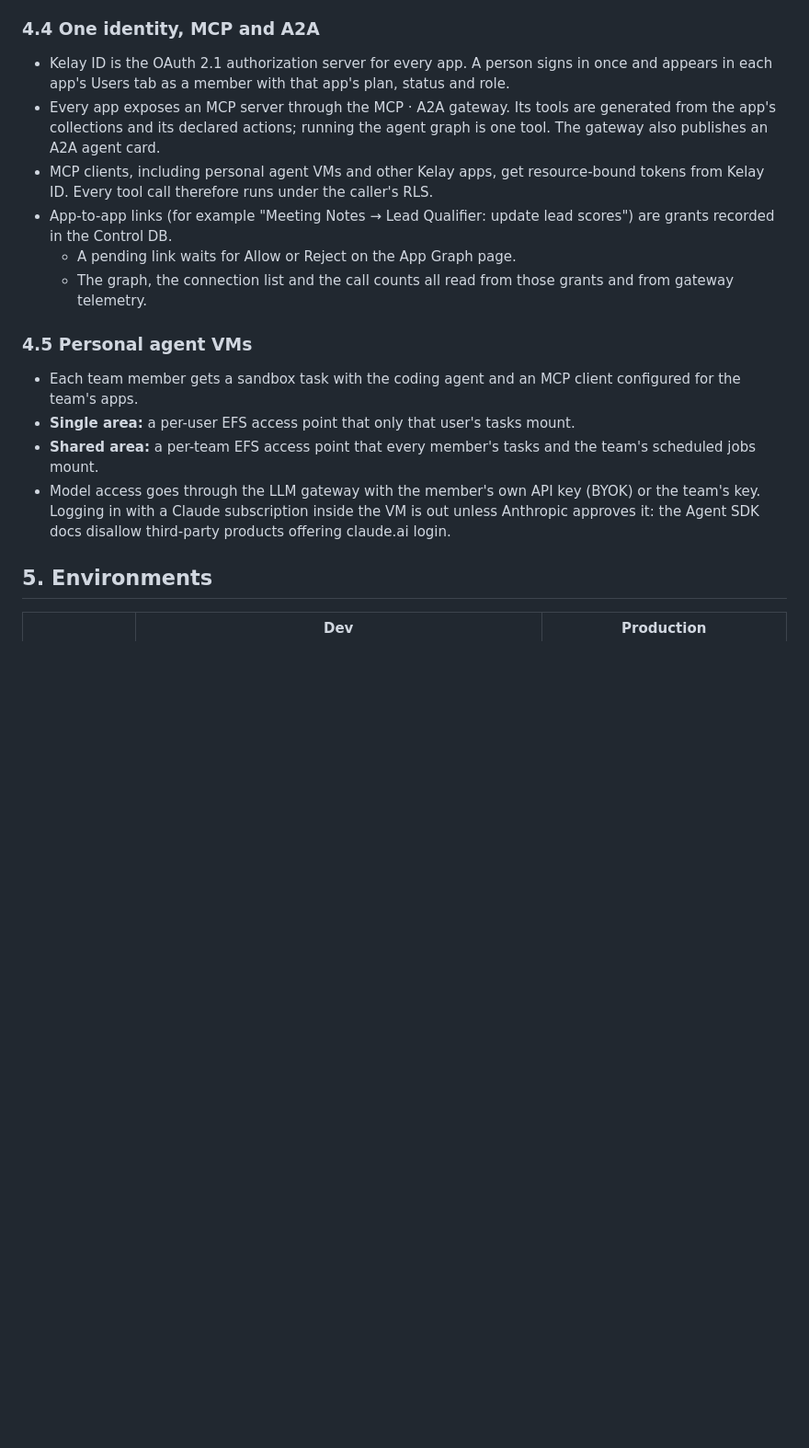
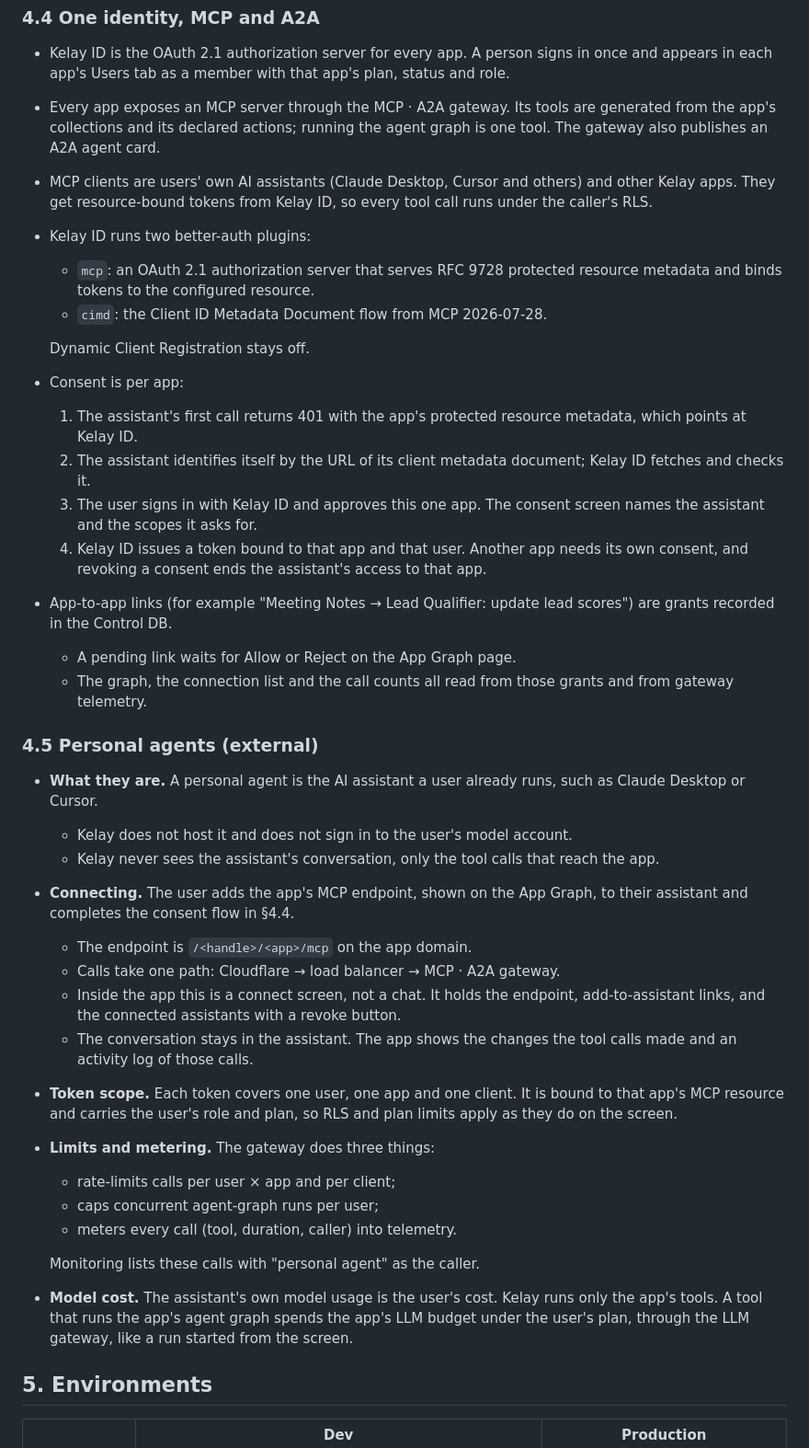
Before and after one commit to devhaemin/kelay, a Markdown page: docs/infrastructure.md, the part around one of its changes. Shown at 92% size. Rendered like a GitHub page; blank space fills up the shorter version.

```diff
--- a/docs/infrastructure.md
+++ b/docs/infrastructure.md
@@ -153,17 +155,39 @@ sequenceDiagram
 
 - Kelay ID is the OAuth 2.1 authorization server for every app. A person signs in once and appears in each app's Users tab as a member with that app's plan, status and role.
 - Every app exposes an MCP server through the MCP · A2A gateway. Its tools are generated from the app's collections and its declared actions; running the agent graph is one tool. The gateway also publishes an A2A agent card.
-- MCP clients, including personal agent VMs and other Kelay apps, get resource-bound tokens from Kelay ID. Every tool call therefore runs under the caller's RLS.
+- MCP clients are users' own AI assistants (Claude Desktop, Cursor and others) and other Kelay apps. They get resource-bound tokens from Kelay ID, so every tool call runs under the caller's RLS.
+- Kelay ID runs two better-auth plugins:
+  - `mcp`: an OAuth 2.1 authorization server that serves RFC 9728 protected resource metadata and binds tokens to the configured resource.
+  - `cimd`: the Client ID Metadata Document flow from MCP 2026-07-28.
+
+  Dynamic Client Registration stays off.
+- Consent is per app:
+  1. The assistant's first call returns 401 with the app's protected resource metadata, which points at Kelay ID.
+  2. The assistant identifies itself by the URL of its client metadata document; Kelay ID fetches and checks it.
+  3. The user signs in with Kelay ID and approves this one app. The consent screen names the assistant and the scopes it asks for.
+  4. Kelay ID issues a token bound to that app and that user. Another app needs its own consent, and revoking a consent ends the assistant's access to that app.
 - App-to-app links (for example "Meeting Notes → Lead Qualifier: update lead scores") are grants recorded in the Control DB.
   - A pending link waits for Allow or Reject on the App Graph page.
   - The graph, the connection list and the call counts all read from those grants and from gateway telemetry.
 
-### 4.5 Personal agent VMs
+### 4.5 Personal agents (external)
 
-- Each team member gets a sandbox task with the coding agent and an MCP client configured for the team's apps.
-- **Single area:** a per-user EFS access point that only that user's tasks mount.
-- **Shared area:** a per-team EFS access point that every member's tasks and the team's scheduled jobs mount.
-- Model access goes through the LLM gateway with the member's own API key (BYOK) or the team's key. Logging in with a Claude subscription inside the VM is out unless Anthropic approves it: the Agent SDK docs disallow third-party products offering claude.ai login.
+- **What they are.** A personal agent is the AI assistant a user already runs, such as Claude Desktop or Cursor.
+  - Kelay does not host it and does not sign in to the user's model account.
+  - Kelay never sees the assistant's conversation, only the tool calls that reach the app.
+- **Connecting.** The user adds the app's MCP endpoint, shown on the App Graph, to their assistant and completes the consent flow in §4.4.
+  - The endpoint is `/<handle>/<app>/mcp` on the app domain.
+  - Calls take one path: Cloudflare → load balancer → MCP · A2A gateway.
+  - Inside the app this is a connect screen, not a chat. It holds the endpoint, add-to-assistant links, and the connected assistants with a revoke button.
+  - The conversation stays in the assistant. The app shows the changes the tool calls made and an activity log of those calls.
+- **Token scope.** Each token covers one user, one app and one client. It is bound to that app's MCP resource and carries the user's role and plan, so RLS and plan limits apply as they do on the screen.
+- **Limits and metering.** The gateway does three things:
+  - rate-limits calls per user × app and per client;
+  - caps concurrent agent-graph runs per user;
+  - meters every call (tool, duration, caller) into telemetry.
+
+  Monitoring lists these calls with "personal agent" as the caller.
+- **Model cost.** The assistant's own model usage is the user's cost. Kelay runs only the app's tools. A tool that runs the app's agent graph spends the app's LLM budget under the user's plan, through the LLM gateway, like a run started from the screen.
 
 ## 5. Environments
 
```
Also changed, not shown: other parts of docs/infrastructure.md (+15 -15 lines), docs/stack-diagram-dark.png, docs/stack-diagram.png, 2 other files.
